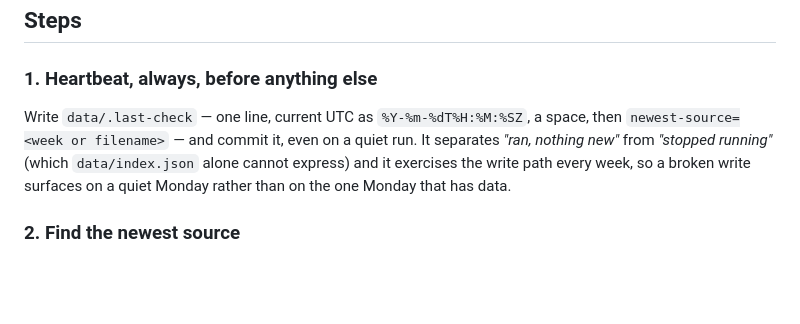
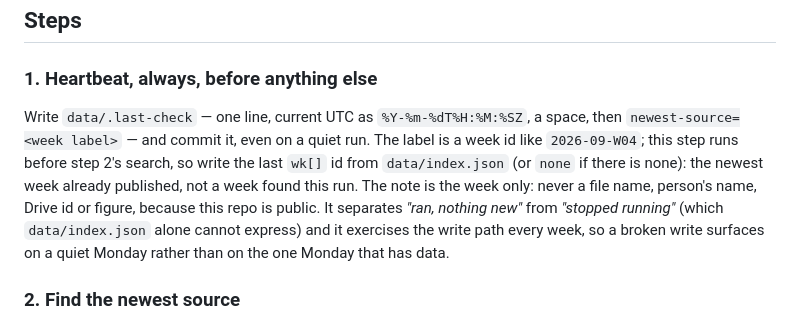
Before and after one commit to ttrng3/Ecopm-Sitecheck, a Markdown page: docs/weekly-refresh.md, the part around the change. Rendered like a GitHub page; blank space fills up the shorter version.

Commit message:
Runbook: heartbeat note is the week only (#9)
* Runbook: heartbeat note is the week only

Co-Authored-By: Claude Opus 5.5 <noreply@anthropic.com>

* Review round 1: known-week fallback, re-wrap

Co-Authored-By: Claude Opus 5.5 <noreply@anthropic.com>

* Review round 2: say the heartbeat week is the last published one

Co-Authored-By: Claude Opus 5.5 <noreply@anthropic.com>

* Review round 3: re-wrap the heartbeat paragraph

Co-Authored-By: Claude Opus 5.5 <noreply@anthropic.com>

---------

Co-authored-by: Claude Opus 5.5 <noreply@anthropic.com>

```diff
--- a/docs/weekly-refresh.md
+++ b/docs/weekly-refresh.md
@@ -26,10 +26,14 @@ prompts say "call it directly" keep their previews in sync.)
 ### 1. Heartbeat, always, before anything else
 
 Write `data/.last-check` — one line, current UTC as `%Y-%m-%dT%H:%M:%SZ`, a
-space, then `newest-source=<week or filename>` — and commit it, even on a quiet
-run. It separates *"ran, nothing new"* from *"stopped running"* (which
-`data/index.json` alone cannot express) and it exercises the write path every
-week, so a broken write surfaces on a quiet Monday rather than on the one
+space, then `newest-source=<week label>` — and commit it, even on a quiet run.
+The label is a week id like `2026-09-W04`; this step runs before step 2's
+search, so write the last `wk[]` id from `data/index.json` (or `none` if there
+is none): the newest week already published, not a week found this run. The note
+is the week only: never a file name, person's name, Drive id or figure, because
+this repo is public. It separates *"ran, nothing new"* from *"stopped running"*
+(which `data/index.json` alone cannot express) and it exercises the write path
+every week, so a broken write surfaces on a quiet Monday rather than on the one
 Monday that has data.
 
 ### 2. Find the newest source
```
Also changed, not shown: work/260930-heartbeat-week-only/intent.md (added, +5 -0 lines), work/260930-heartbeat-week-only/spec.md (added, +7 -0 lines).
